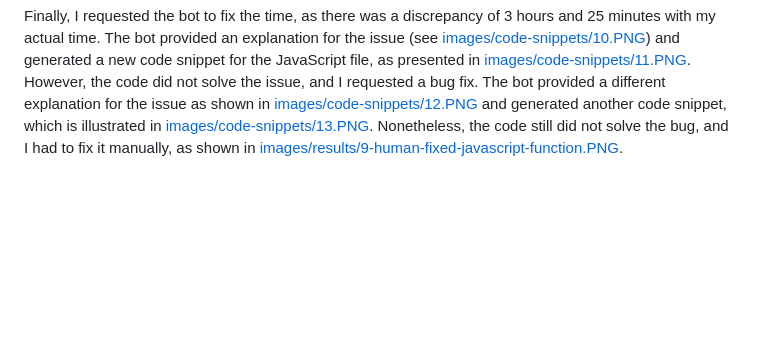
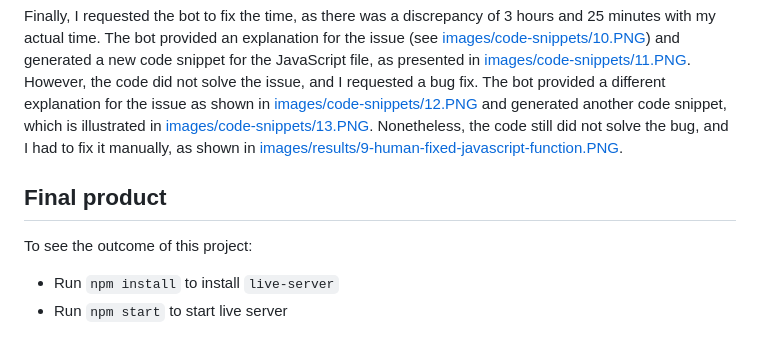
Before and after one commit to Melisa-Zorraindo/ChatGPT-demo, a Markdown page: README.md, the part around the change. Rendered like a GitHub page; blank space fills up the shorter version.

Commit message:
adds instructions to see final product

```diff
--- a/README.md
+++ b/README.md
@@ -25,3 +25,10 @@ Next, I requested the bot to fix the position of the numbers, but it provided an
 Similarly, I requested the bot to fix the position of the hands, but the code provided in [images/code-snippets/9.PNG](images/code-snippets/9.PNG) did not solve the issue, as shown in [images/results/7-failed-at-fixing-hands-position.PNG](images/results/7-failed-at-fixing-hands-position.PNG). Therefore, the bug had to be fixed manually, which is demonstrated in [images/results/8-human-fixed-hands-position.PNG](images/results/8-human-fixed-hands-position.PNG).
 
 Finally, I requested the bot to fix the time, as there was a discrepancy of 3 hours and 25 minutes with my actual time. The bot provided an explanation for the issue (see [images/code-snippets/10.PNG](images/code-snippets/10.PNG)) and generated a new code snippet for the JavaScript file, as presented in [images/code-snippets/11.PNG](images/code-snippets/11.PNG). However, the code did not solve the issue, and I requested a bug fix. The bot provided a different explanation for the issue as shown in [images/code-snippets/12.PNG](images/code-snippets/12.PNG) and generated another code snippet, which is illustrated in [images/code-snippets/13.PNG](images/code-snippets/13.PNG). Nonetheless, the code still did not solve the bug, and I had to fix it manually, as shown in [images/results/9-human-fixed-javascript-function.PNG](images/results/9-human-fixed-javascript-function.PNG).
+
+## Final product
+
+To see the outcome of this project:
+
+- Run `npm install` to install `live-server`
+- Run `npm start` to start live server
```
